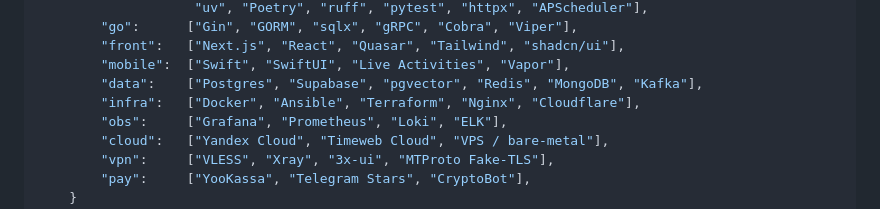
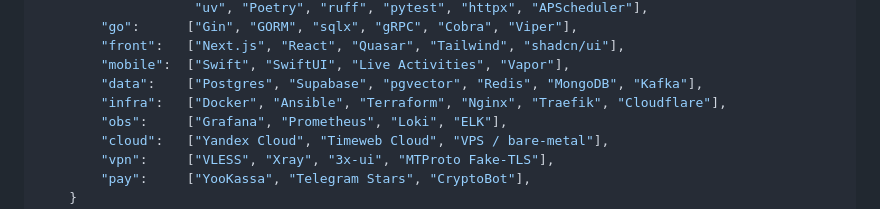
Before and after one commit to DverkuOff/DverkuOff, a Markdown page: README.md, the part around one of its changes. GitHub-like rendering.

Commit message:
feat: add Traefik to infra stack

```diff
--- a/README.md
+++ b/README.md
@@ -47,7 +47,7 @@ class Ivan:
         "front":   ["Next.js", "React", "Quasar", "Tailwind", "shadcn/ui"],
         "mobile":  ["Swift", "SwiftUI", "Live Activities", "Vapor"],
         "data":    ["Postgres", "Supabase", "pgvector", "Redis", "MongoDB", "Kafka"],
-        "infra":   ["Docker", "Ansible", "Terraform", "Nginx", "Cloudflare"],
+        "infra":   ["Docker", "Ansible", "Terraform", "Nginx", "Traefik", "Cloudflare"],
         "obs":     ["Grafana", "Prometheus", "Loki", "ELK"],
         "cloud":   ["Yandex Cloud", "Timeweb Cloud", "VPS / bare-metal"],
         "vpn":     ["VLESS", "Xray", "3x-ui", "MTProto Fake-TLS"],
```
Also changed, not shown: other parts of README.md (+1 -0 lines).
